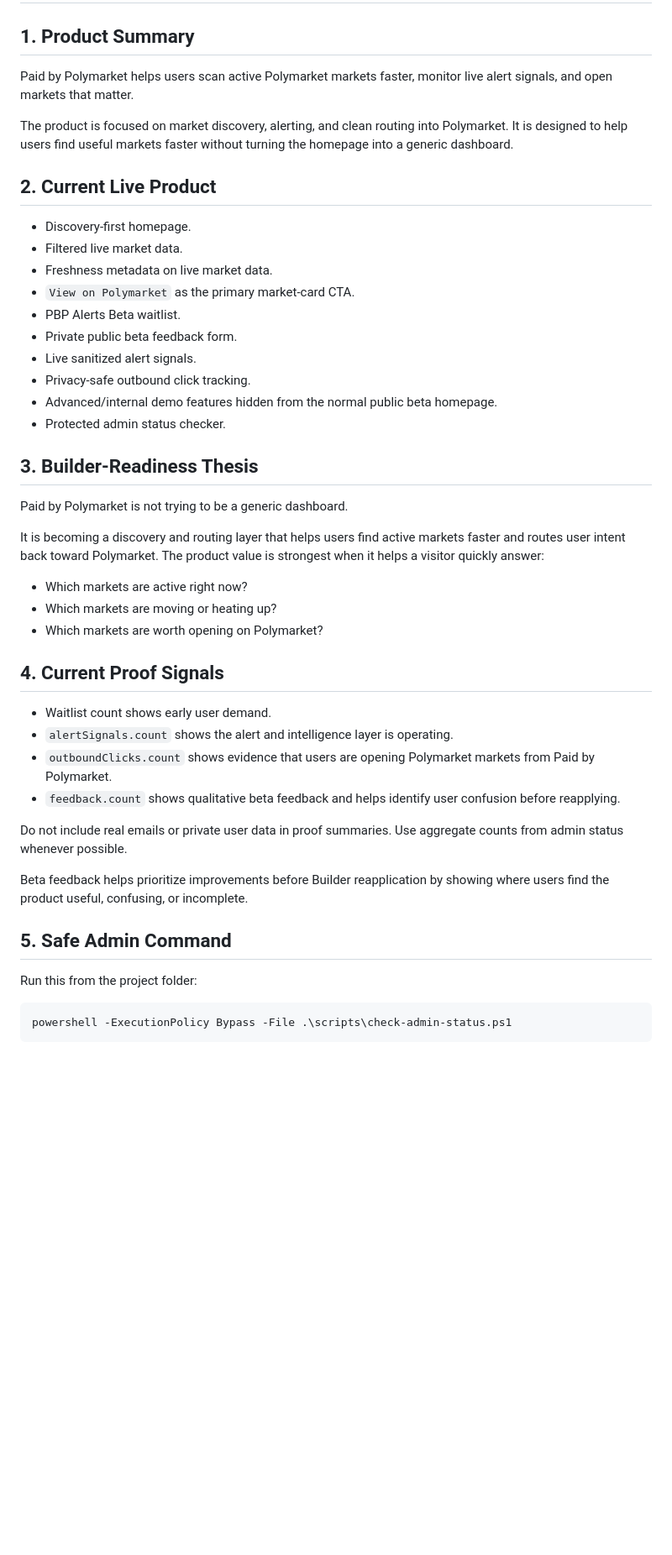
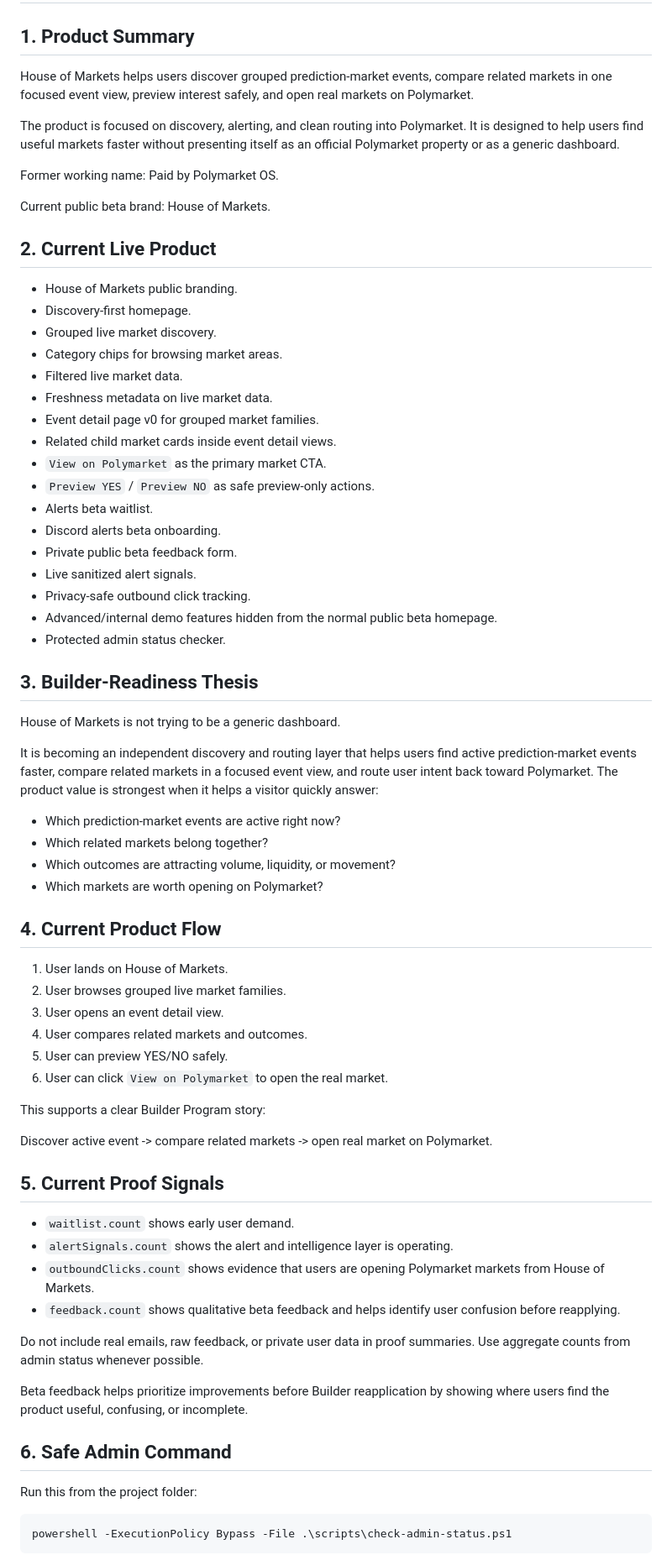
Before and after one commit to dreadmetal111/paid-by-polymarket-os, a Markdown page: docs/builder-readiness-proof-packet.md, the part around one of its changes. Shown at 84% size. Rendered like a GitHub page; blank space fills up the shorter version.

Commit message:
Refresh Builder proof for House of Markets

```diff
--- a/docs/builder-readiness-proof-packet.md
+++ b/docs/builder-readiness-proof-packet.md
@@ -2,17 +2,28 @@
 
 ## 1. Product Summary
 
-Paid by Polymarket helps users scan active Polymarket markets faster, monitor live alert signals, and open markets that matter.
+House of Markets helps users discover grouped prediction-market events, compare related markets in one focused event view, preview interest safely, and open real markets on Polymarket.
 
-The product is focused on market discovery, alerting, and clean routing into Polymarket. It is designed to help users find useful markets faster without turning the homepage into a generic dashboard.
+The product is focused on discovery, alerting, and clean routing into Polymarket. It is designed to help users find useful markets faster without presenting itself as an official Polymarket property or as a generic dashboard.
+
+Former working name: Paid by Polymarket OS.
+
+Current public beta brand: House of Markets.
 
 ## 2. Current Live Product
 
+- House of Markets public branding.
 - Discovery-first homepage.
+- Grouped live market discovery.
+- Category chips for browsing market areas.
 - Filtered live market data.
 - Freshness metadata on live market data.
-- `View on Polymarket` as the primary market-card CTA.
-- PBP Alerts Beta waitlist.
+- Event detail page v0 for grouped market families.
+- Related child market cards inside event detail views.
+- `View on Polymarket` as the primary market CTA.
+- `Preview YES` / `Preview NO` as safe preview-only actions.
+- Alerts beta waitlist.
+- Discord alerts beta onboarding.
 - Private public beta feedback form.
 - Live sanitized alert signals.
 - Privacy-safe outbound click tracking.
@@ -21,26 +32,40 @@ The product is focused on market discovery, alerting, and clean routing into Pol
 
 ## 3. Builder-Readiness Thesis
 
-Paid by Polymarket is not trying to be a generic dashboard.
+House of Markets is not trying to be a generic dashboard.
 
-It is becoming a discovery and routing layer that helps users find active markets faster and routes user intent back toward Polymarket. The product value is strongest when it helps a visitor quickly answer:
+It is becoming an independent discovery and routing layer that helps users find active prediction-market events faster, compare related markets in a focused event view, and route user intent back toward Polymarket. The product value is strongest when it helps a visitor quickly answer:
 
-- Which markets are active right now?
-- Which markets are moving or heating up?
+- Which prediction-market events are active right now?
+- Which related markets belong together?
+- Which outcomes are attracting volume, liquidity, or movement?
 - Which markets are worth opening on Polymarket?
 
-## 4. Current Proof Signals
+## 4. Current Product Flow
 
-- Waitlist count shows early user demand.
+1. User lands on House of Markets.
+2. User browses grouped live market families.
+3. User opens an event detail view.
+4. User compares related markets and outcomes.
+5. User can preview YES/NO safely.
+6. User can click `View on Polymarket` to open the real market.
+
+This supports a clear Builder Program story:
+
+Discover active event -> compare related markets -> open real market on Polymarket.
+
+## 5. Current Proof Signals
+
+- `waitlist.count` shows early user demand.
 - `alertSignals.count` shows the alert and intelligence layer is operating.
-- `outboundClicks.count` shows evidence that users are opening Polymarket markets from Paid by Polymarket.
+- `outboundClicks.count` shows evidence that users are opening Polymarket markets from House of Markets.
 - `feedback.count` shows qualitative beta feedback and helps identify user confusion before reapplying.
 
-Do not include real emails or private user data in proof summaries. Use aggregate counts from admin status whenever possible.
+Do not include real emails, raw feedback, or private user data in proof summaries. Use aggregate counts from admin status whenever possible.
 
 Beta feedback helps prioritize improvements before Builder reapplication by showing where users find the product useful, confusing, or incomplete.
 
-## 5. Safe Admin Command
+## 6. Safe Admin Command
 
 Run this from the project folder:
 
```
Also changed, not shown: other parts of docs/builder-readiness-proof-packet.md (+19 -8 lines), docs/builder-proof-refresh-house-of-markets.md (added, +96 -0 lines), docs/soft-launch-snapshot.md (+7 -0 lines).
